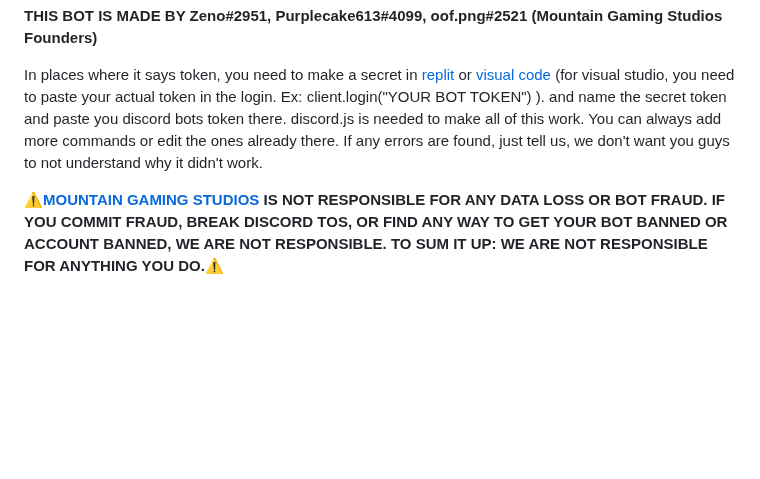
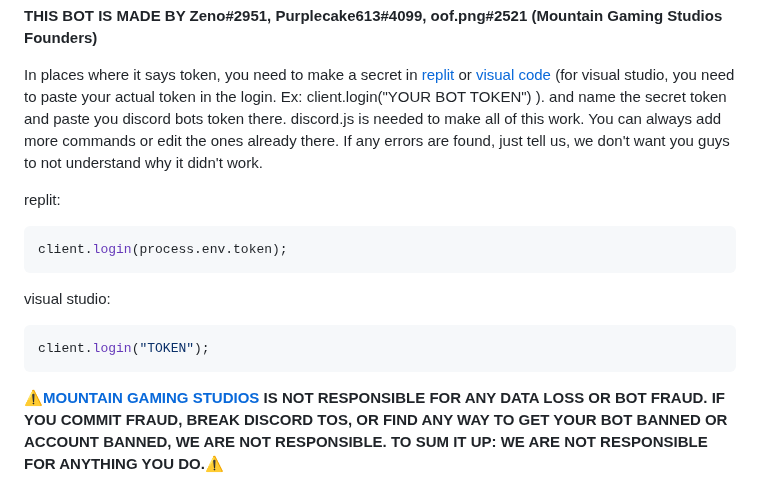
Before and after one commit to Zenoleader/MGS-Bot, a Markdown page: .github/ISSUES TEMPLATE/README.md, the part around the change. Drawn GitHub-style; blank space fills up the shorter version.

````diff
--- a/.github/ISSUES TEMPLATE/README.md
+++ b/.github/ISSUES TEMPLATE/README.md
@@ -8,6 +8,16 @@
 **THIS BOT IS MADE BY Zeno#2951, Purplecake613#4099, oof.png#2521 (Mountain Gaming Studios Founders)**
 
 In places where it says token, you need to make a secret in [replit](https://replit.com) or [visual code](https://code.visualstudio.com/) (for visual studio, you need to paste your actual token in the login. Ex: client.login("YOUR BOT TOKEN") ). and name the secret token and paste you discord bots token there. discord.js is needed to make all of this work. You can always add more commands or edit the ones already there. If any errors are found, just tell us, we don't want you guys to not understand why it didn't work.
+
+replit:
+```js
+client.login(process.env.token);
+```
+
+visual studio:
+```js
+client.login("TOKEN");
+```
 
 **⚠️[MOUNTAIN GAMING STUDIOS](https://mountaingamingstudio.wixsite.com/mountaingaming) IS NOT RESPONSIBLE FOR ANY DATA LOSS OR BOT FRAUD. IF YOU COMMIT FRAUD, BREAK DISCORD TOS, OR FIND ANY WAY TO GET YOUR BOT BANNED OR ACCOUNT BANNED, WE ARE NOT RESPONSIBLE. TO SUM IT UP: WE ARE NOT RESPONSIBLE FOR ANYTHING YOU DO.⚠️**
 
````
